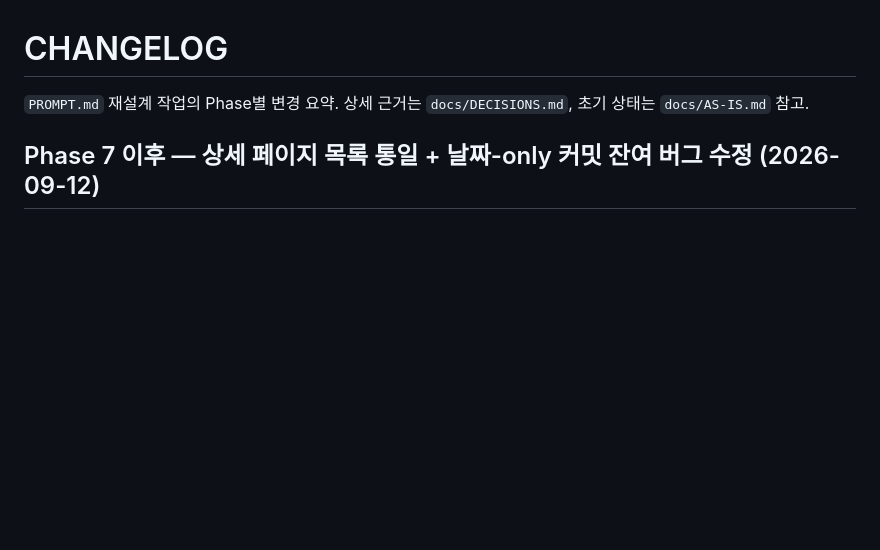
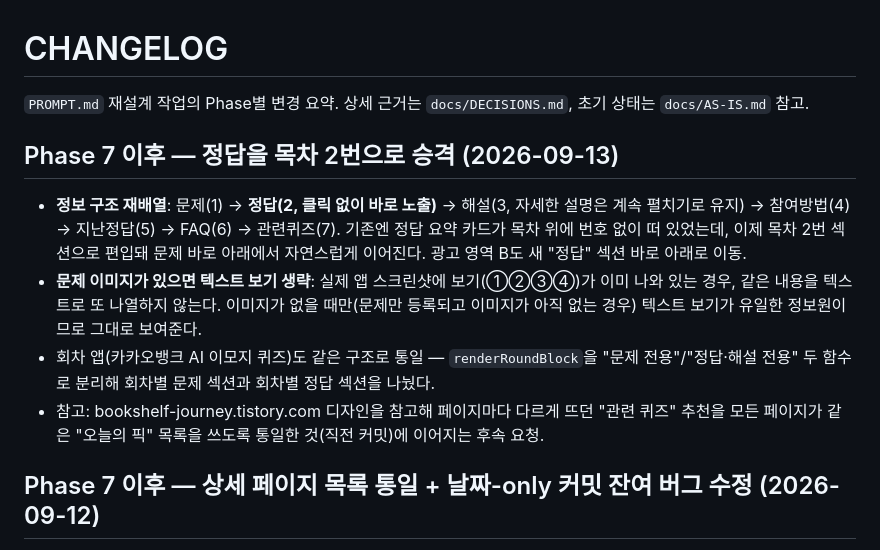
Before and after one commit to lyugeunyoung/apteck-quiz-site, a Markdown page: CHANGELOG.md, the part around the change. GitHub-like rendering; blank space fills up the shorter version.

Commit message:
docs: 정답 목차 2번 승격 CHANGELOG 기록
Co-Authored-By: Claude Sonnet 5 <noreply@anthropic.com>

```diff
--- a/CHANGELOG.md
+++ b/CHANGELOG.md
@@ -2,6 +2,20 @@
 
 `PROMPT.md` 재설계 작업의 Phase별 변경 요약. 상세 근거는 `docs/DECISIONS.md`, 초기 상태는
 `docs/AS-IS.md` 참고.
+
+## Phase 7 이후 — 정답을 목차 2번으로 승격 (2026-09-13)
+
+- **정보 구조 재배열**: 문제(1) → **정답(2, 클릭 없이 바로 노출)** → 해설(3, 자세한 설명은 계속 펼치기로
+  유지) → 참여방법(4) → 지난정답(5) → FAQ(6) → 관련퀴즈(7). 기존엔 정답 요약 카드가 목차 위에 번호 없이
+  떠 있었는데, 이제 목차 2번 섹션으로 편입돼 문제 바로 아래에서 자연스럽게 이어진다.
+  광고 영역 B도 새 "정답" 섹션 바로 아래로 이동.
+- **문제 이미지가 있으면 텍스트 보기 생략**: 실제 앱 스크린샷에 보기(①②③④)가 이미 나와 있는 경우,
+  같은 내용을 텍스트로 또 나열하지 않는다. 이미지가 없을 때만(문제만 등록되고 이미지가 아직 없는 경우)
+  텍스트 보기가 유일한 정보원이므로 그대로 보여준다.
+- 회차 앱(카카오뱅크 AI 이모지 퀴즈)도 같은 구조로 통일 — `renderRoundBlock`을 "문제 전용"/"정답·해설
+  전용" 두 함수로 분리해 회차별 문제 섹션과 회차별 정답 섹션을 나눴다.
+- 참고: bookshelf-journey.tistory.com 디자인을 참고해 페이지마다 다르게 뜨던 "관련 퀴즈" 추천을 모든
+  페이지가 같은 "오늘의 픽" 목록을 쓰도록 통일한 것(직전 커밋)에 이어지는 후속 요청.
 
 ## Phase 7 이후 — 상세 페이지 목록 통일 + 날짜-only 커밋 잔여 버그 수정 (2026-09-12)
 
```
